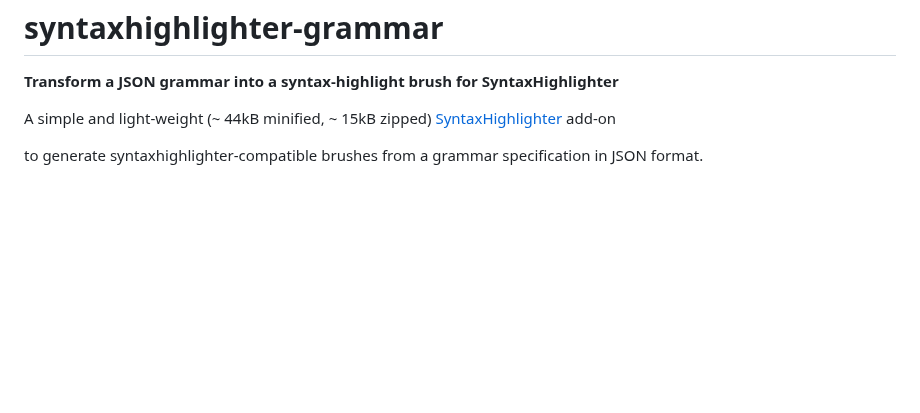
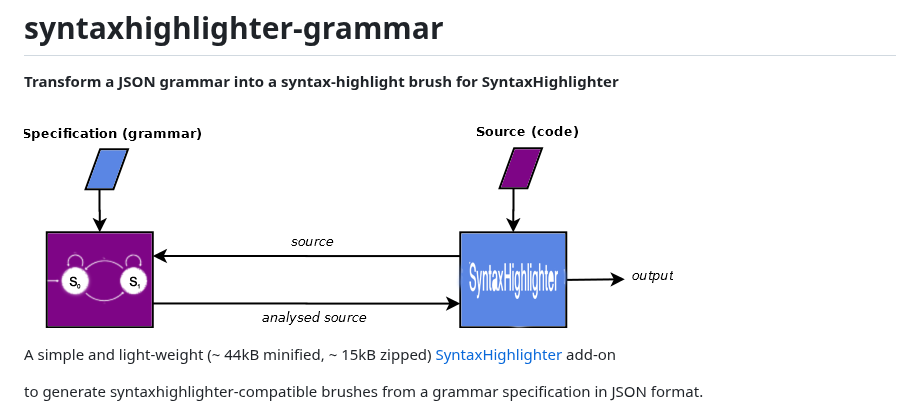
Before and after one commit to foo123/syntaxhighlighter-grammar, a Markdown page: README.md, the part around the change. Rendered like a GitHub page; pictures changed too: sh-grammar.png (added); blank space fills up the shorter version.

Commit message:
readme sh-grammar

```diff
--- a/README.md
+++ b/README.md
@@ -3,6 +3,9 @@ syntaxhighlighter-grammar
 
 
 __Transform a JSON grammar into a syntax-highlight brush for SyntaxHighlighter__
+
+
+![SyntaxHighlighter Grammar](/sh-grammar.png)
 
 A simple and light-weight (~ 44kB minified, ~ 15kB zipped) [SyntaxHighlighter](https://github.com/syntaxhighlighter/syntaxhighlighter) add-on
 
```
